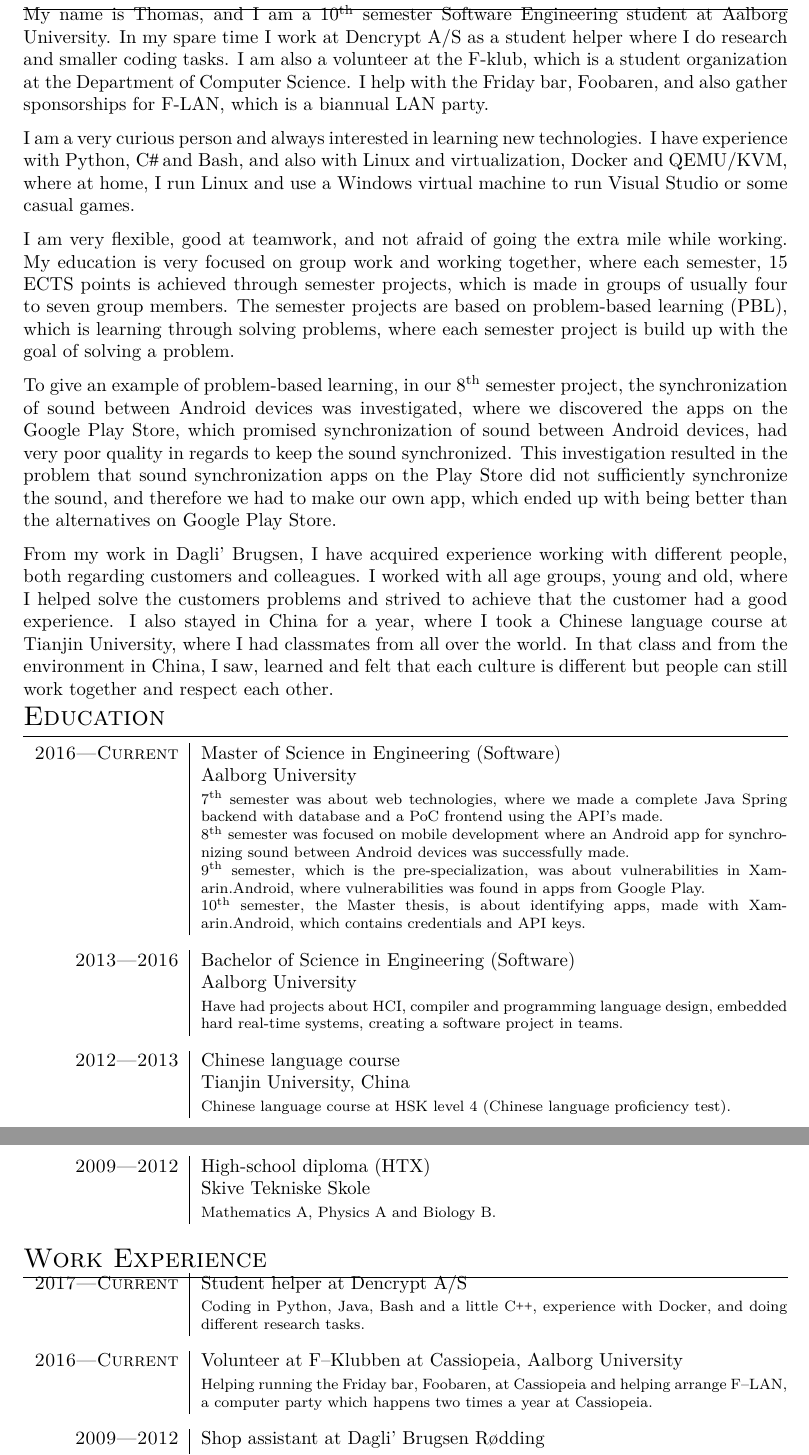
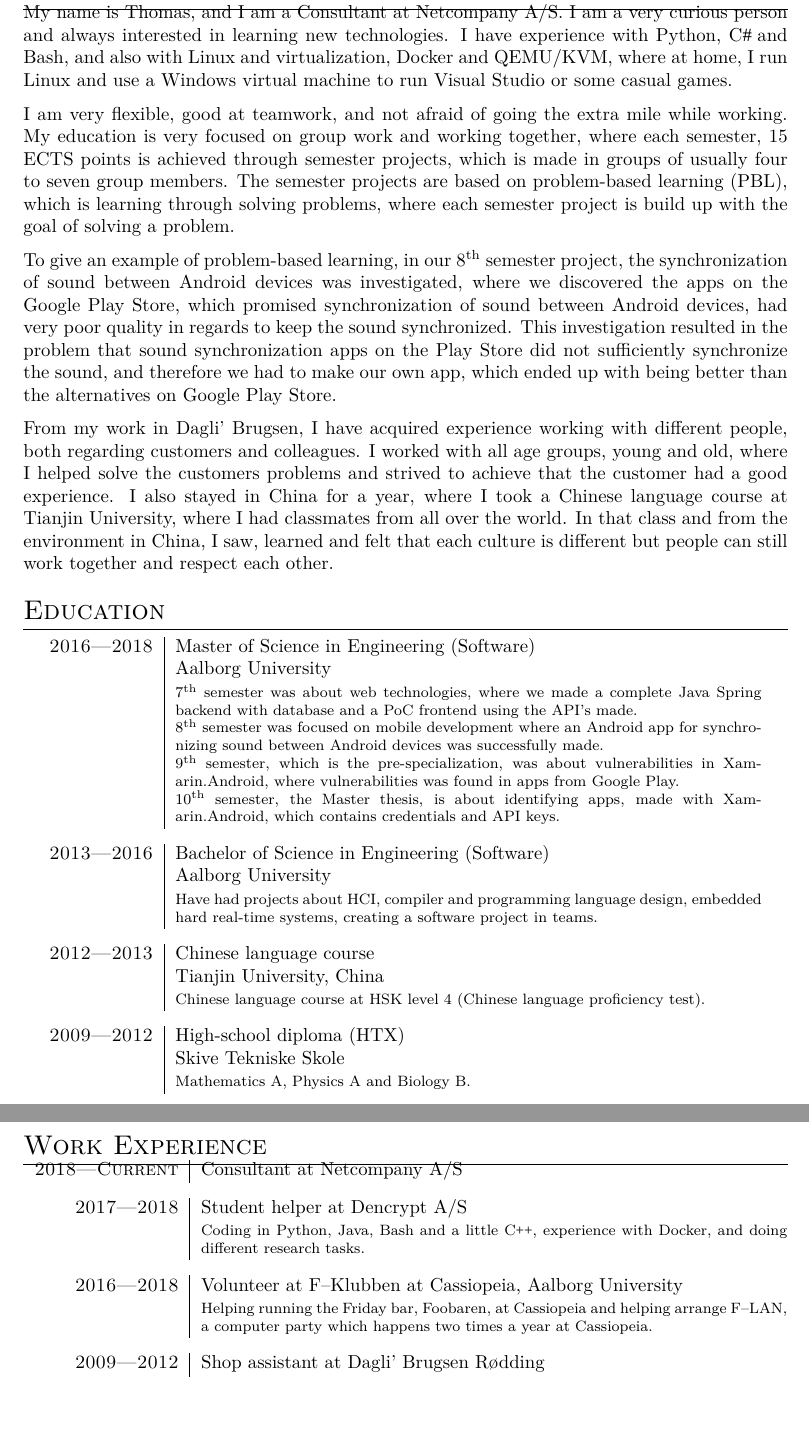
Before and after one commit to ThomasPilgaard/cv, a LaTeX CV (cv.tex): two parts of pages 1 and 2 of 2, joined at a grey line, cut at the place of the change, the shorter picture padded with empty space. Compiled offline with XeLaTeX.

Commit message:
CV update

```diff
--- a/cv.tex
+++ b/cv.tex
@@ -55,11 +55,7 @@
     %----------------------------------------------------------------------------------------
 
     \section{Resume}
-    My name is Thomas, and I am a 10\textsuperscript{th} semester Software Engineering student at Aalborg University.
-    In my spare time I work at Dencrypt A/S as a student helper where I do research and smaller coding tasks.
-    I am also a volunteer at the F-klub, which is a student organization at the Department of Computer Science.
-    I help with the Friday bar, Foobaren, and also gather sponsorships for F-LAN, which is a biannual LAN party.
-
+    My name is Thomas, and I am a Consultant at Netcompany A/S.
     I am a very curious person and always interested in learning new technologies.
     I have experience with Python, \Csh and Bash, and also with Linux and virtualization, Docker and QEMU/KVM, where at home, I run Linux and use a Windows virtual machine to run Visual Studio or some casual games.
 
@@ -72,10 +68,12 @@
     From my work in Dagli' Brugsen, I have acquired experience working with different people, both regarding customers and colleagues. I worked with all age groups, young and old, where I helped solve the customers problems and strived to achieve that the customer had a good experience.
     I also stayed in China for a year, where I took a Chinese language course at Tianjin University, where I had classmates from all over the world. In that class and from the environment in China, I saw, learned and felt that each culture is different but people can still work together and respect each other.
 
+\vspace{10pt}
+
     \section{Education}
 
     \begin{longtable}{r|p{11cm}}
-        \textsc{2016---Current}     &   Master of Science in Engineering (Software)         \\
+        \textsc{2016---2018}        &   Master of Science in Engineering (Software)         \\
                                     &   Aalborg University                                  \\
                                     &   \footnotesize{7\textsuperscript{th} semester was about web technologies,
                                     where we made a complete Java Spring backend with database and a PoC frontend using the API's made.
@@ -130,11 +128,13 @@
     \section{Work Experience}
 
     \begin{tabular}{r|p{11cm}}
-        \textsc{2017---Current}     &   Student helper at Dencrypt A/S \\
+        \textsc{2018---Current}     &   Consultant at Netcompany A/S \\
+        \multicolumn{2}{c}{}\vspace{\verspace} \\
+        \textsc{2017---2018}        &   Student helper at Dencrypt A/S \\
                                     &   \footnotesize{Coding in Python, Java, Bash and a little \Cpp, experience with Docker, and doing different research tasks.} \\
         \multicolumn{2}{c}{}\vspace{\verspace} \\
 
-        \textsc{2016---Current}     &   Volunteer at F--Klubben at Cassiopeia, Aalborg University \\
+        \textsc{2016---2018}        &   Volunteer at F--Klubben at Cassiopeia, Aalborg University \\
                                     &   \footnotesize{Helping running the Friday bar, Foobaren, at Cassiopeia and helping arrange F--LAN, a computer party which happens two times a year at Cassiopeia.} \\
         \multicolumn{2}{c}{}\vspace{\verspace} \\
 
```
